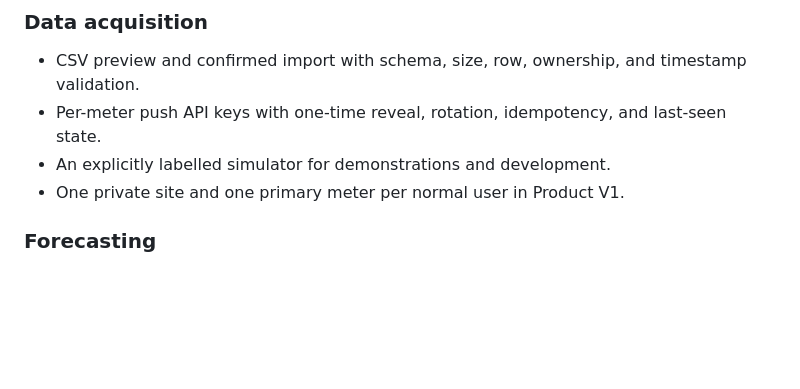
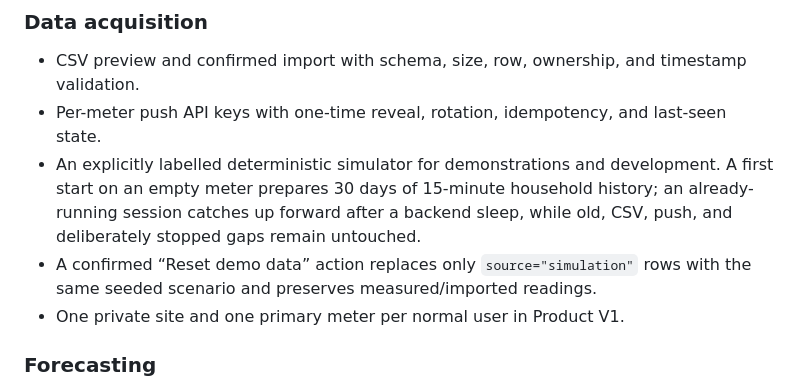
Before and after one commit to BR1WA/energy-forecast-platform, a Markdown page: README.md, the part around the change. GitHub-like rendering; blank space fills up the shorter version.

Commit message:
docs: describe persistent demo safeguards

```diff
--- a/README.md
+++ b/README.md
@@ -79,7 +79,8 @@ can be advertised by the API.
   timestamp validation.
 - Per-meter push API keys with one-time reveal, rotation, idempotency, and
   last-seen state.
-- An explicitly labelled simulator for demonstrations and development.
+- An explicitly labelled deterministic simulator for demonstrations and development. A first start on an empty meter prepares 30 days of 15-minute household history; an already-running session catches up forward after a backend sleep, while old, CSV, push, and deliberately stopped gaps remain untouched.
+- A confirmed “Reset demo data” action replaces only `source="simulation"` rows with the same seeded scenario and preserves measured/imported readings.
 - One private site and one primary meter per normal user in Product V1.
 
 ### Forecasting
```
Also changed, not shown: docs/PERSISTENT_SIMULATION_AND_DASHBOARD_PLAN_2026-08-09.md (added, +80 -0 lines).
